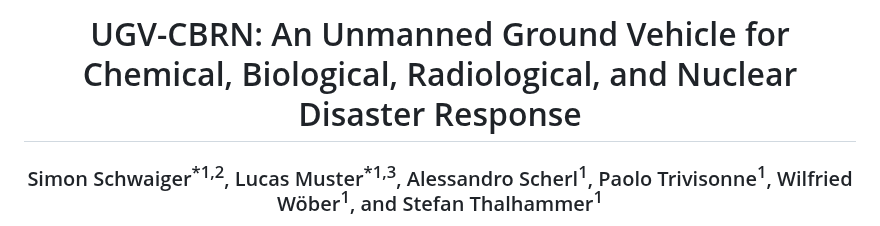
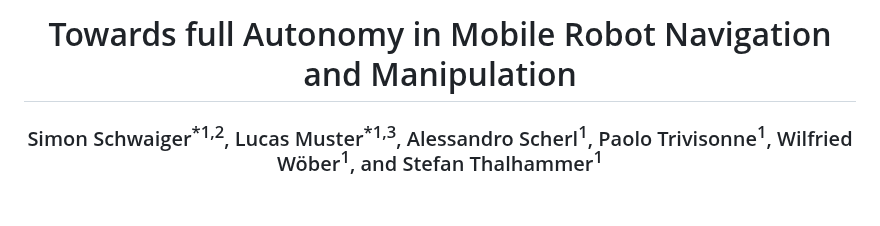
Before and after one commit to SimonSchwaiger/SimonSchwaiger.github.io, a Markdown page: src/publications/2024-ei-towards-full-autonomy.md, the part around the change. Drawn GitHub-style; blank space fills up the shorter version.

Commit message:
Fix title

```diff
--- a/src/publications/2024-ei-towards-full-autonomy.md
+++ b/src/publications/2024-ei-towards-full-autonomy.md
@@ -1,5 +1,5 @@
 <h1 align="center">
-UGV-CBRN: An Unmanned Ground Vehicle for Chemical, Biological, Radiological, and Nuclear Disaster Response
+Towards full Autonomy in Mobile Robot Navigation and Manipulation
 </h1>
 
 <h3 align="center">
```
